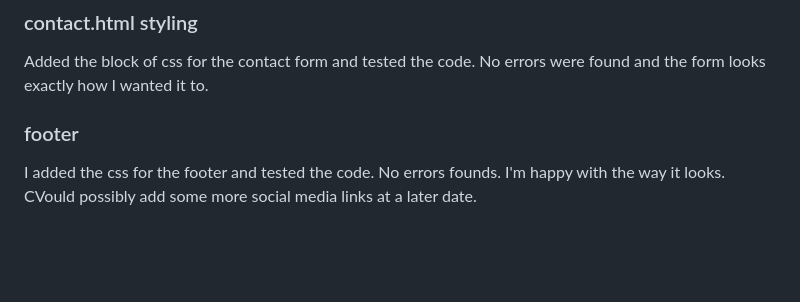
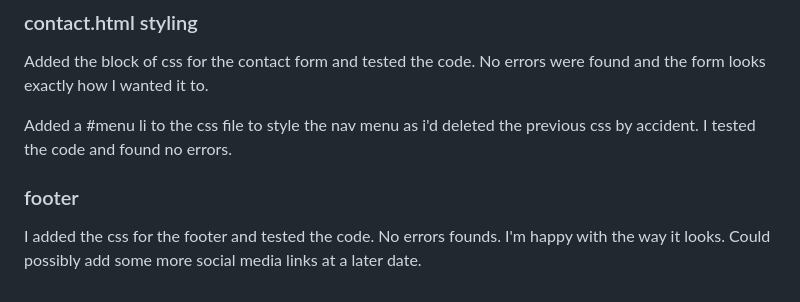
Before and after one commit to jamesherriott1/Starkey-Martial-Arts, a Markdown page: README.md, the part around the change. Rendered like a GitHub page; blank space fills up the shorter version.

Commit message:
feat:added test results for new css code for menu li in css section

```diff
--- a/README.md
+++ b/README.md
@@ -102,7 +102,9 @@ Adeed the css for the timetable and tested the code for css and html. No errors
 
 Added the block of css for the contact form and tested the code. No errors were found and the form looks exactly how I wanted it to.
 
+Added a #menu li to the css file to style the nav menu as i'd deleted the previous css by accident. I tested the code and found no errors.
+
 
 ### footer
 
-I added the css for the footer and tested the code. No errors founds. I'm happy with the way it looks. CVould possibly add some more social media links at a later date.
+I added the css for the footer and tested the code. No errors founds. I'm happy with the way it looks. Could possibly add some more social media links at a later date.
```
